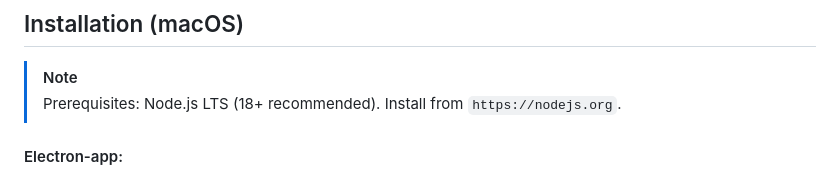
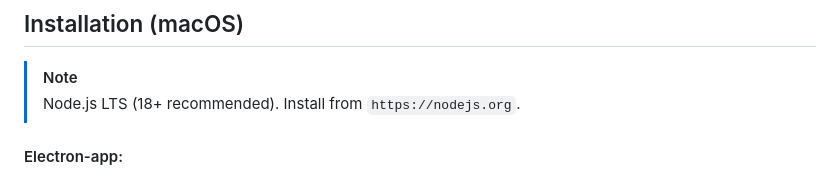
Before and after one commit to DualChimerra/ImageCaptioner, a Markdown page: README.md, the part around the change. Rendered like a GitHub page.

```diff
--- a/README.md
+++ b/README.md
@@ -26,7 +26,7 @@ Tested only on `macOS Sequoia 15.5`
 
 ## Installation (macOS)
 > [!NOTE]
-> Prerequisites: Node.js LTS (18+ recommended). Install from `https://nodejs.org`.
+> Node.js LTS (18+ recommended). Install from `https://nodejs.org`.
 
 #### Electron-app:
 1) Download or clone this repository to any folder on your Mac, for example `~/image-caption`.
```
